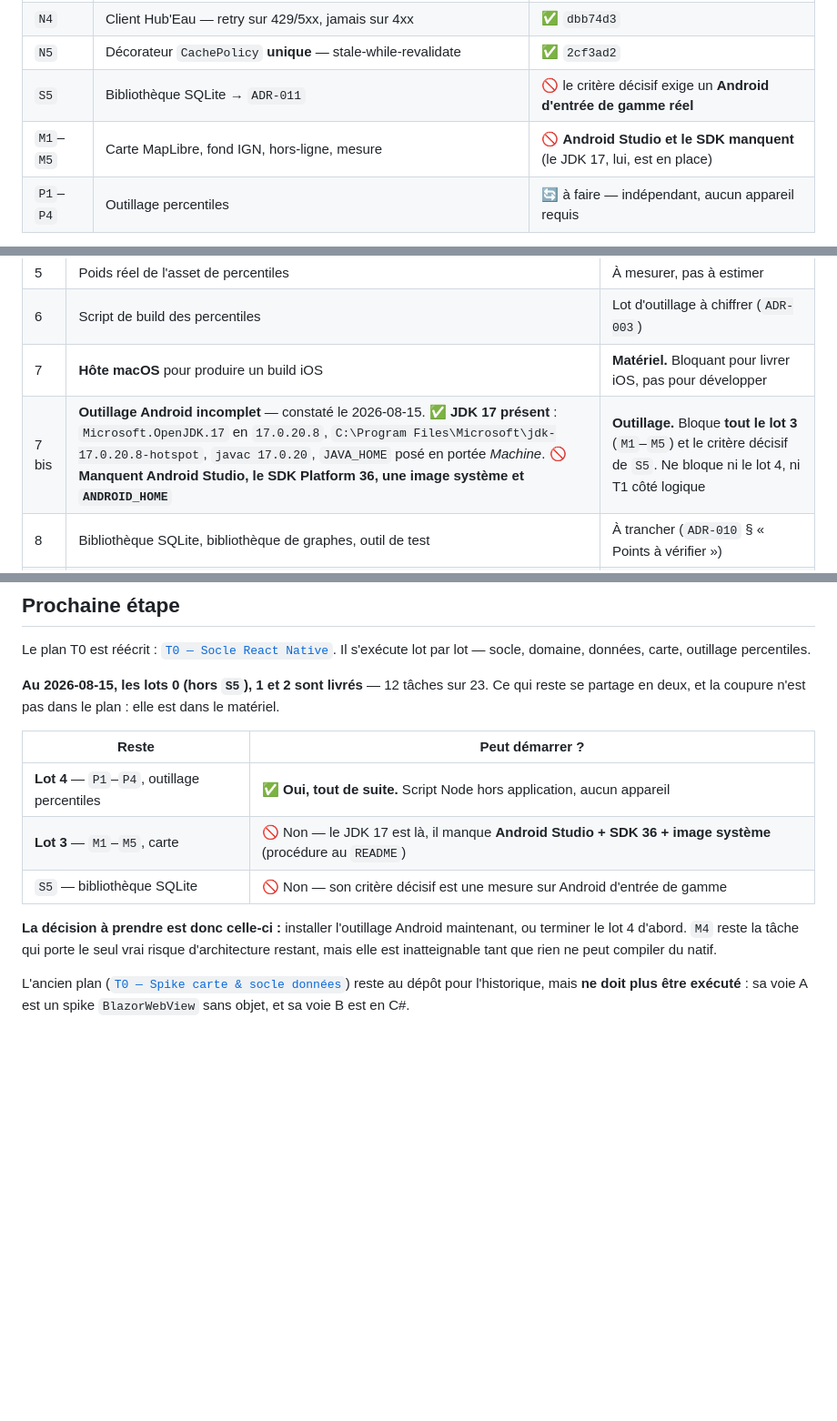
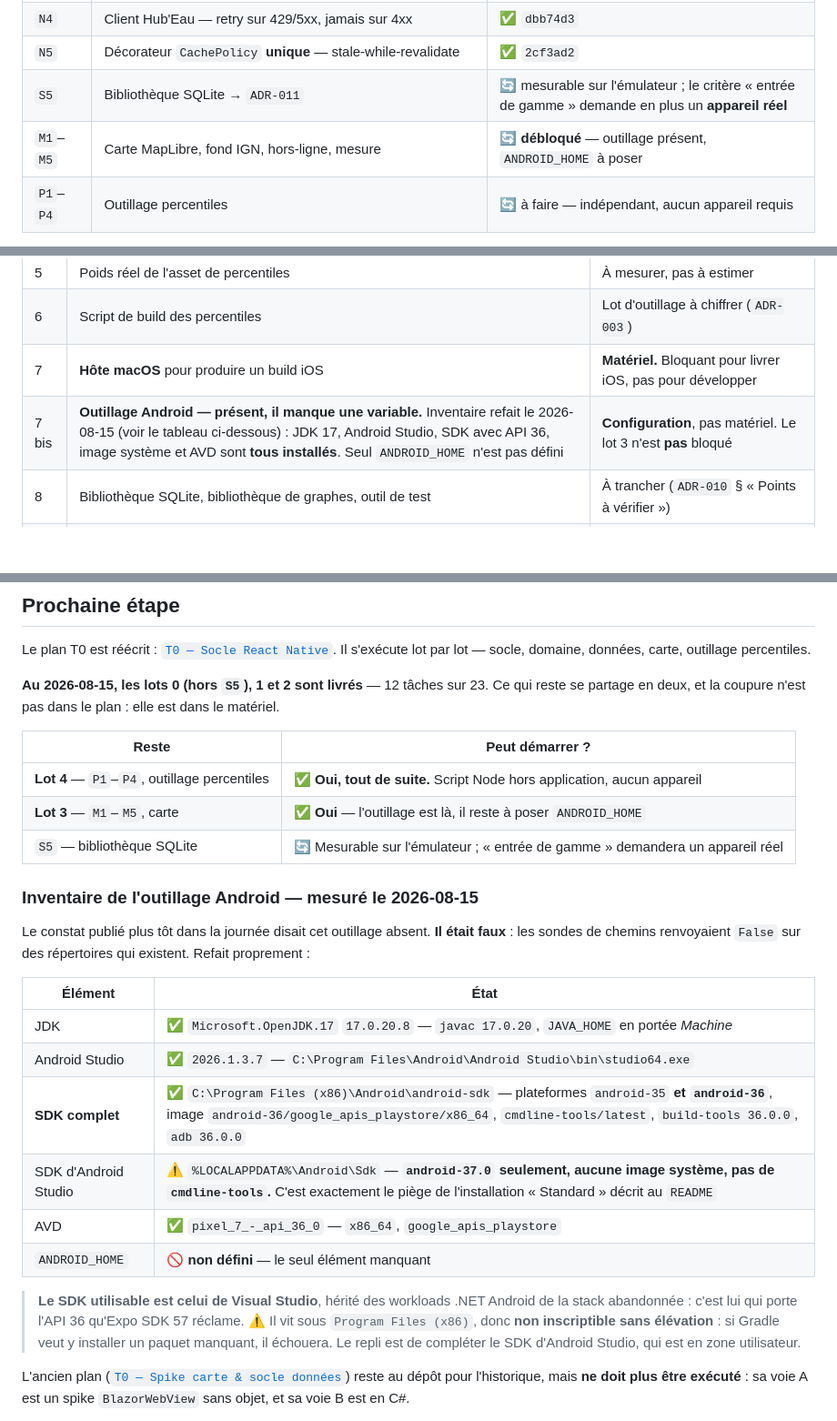
Before and after one commit to HubEauContrib/MartinPecheur, a Markdown page: docs/project-state.md, 3 parts joined by grey strips. Shown at 91% size. GitHub-like rendering; blank space fills up the shorter version.

Commit message:
docs: retablit l'etat reel de l'outillage Android
Le blocage publie plus tot etait faux de bout en bout. Inventaire refait :
JDK 17, Android Studio 2026.1.3.7, SDK avec android-36 et image systeme
x86_64, AVD pixel_7 API 36 sont tous presents. Seul ANDROID_HOME manque.

Le SDK utilisable est celui de Visual Studio (Program Files (x86)), herite
des workloads .NET Android : c'est lui qui porte l'API 36 exigee par Expo
SDK 57. Celui d'Android Studio n'a que android-37 et aucune image, ce qui
confirme le piege de l'installation Standard decrit au README.

```diff
--- a/docs/project-state.md
+++ b/docs/project-state.md
@@ -43,8 +43,8 @@ de la stack.
 | `N3` | Mapper `observations_tr` — conversion appliquée **une seule fois** | ✅ `b13a11b` |
 | `N4` | Client Hub'Eau — retry sur 429/5xx, jamais sur 4xx | ✅ `dbb74d3` |
 | `N5` | Décorateur `CachePolicy` **unique** — stale-while-revalidate | ✅ `2cf3ad2` |
-| `S5` | Bibliothèque SQLite → `ADR-011` | 🚫 le critère décisif exige un **Android d'entrée de gamme réel** |
-| `M1`–`M5` | Carte MapLibre, fond IGN, hors-ligne, mesure | 🚫 **Android Studio et le SDK manquent** (le JDK 17, lui, est en place) |
+| `S5` | Bibliothèque SQLite → `ADR-011` | 🔄 mesurable sur l'émulateur ; le critère « entrée de gamme » demande en plus un **appareil réel** |
+| `M1`–`M5` | Carte MapLibre, fond IGN, hors-ligne, mesure | 🔄 **débloqué** — outillage présent, `ANDROID_HOME` à poser |
 | `P1`–`P4` | Outillage percentiles | 🔄 à faire — indépendant, aucun appareil requis |
 
 **Chaîne de vérification verte :** `npm run verify` → `tsc --noEmit` sans erreur, ESLint propre,
@@ -106,7 +106,7 @@ Relevés pendant `A2`, avant la bascule. Indépendants de la stack :
 | 5 | Poids réel de l'asset de percentiles | À mesurer, pas à estimer |
 | 6 | Script de build des percentiles | Lot d'outillage à chiffrer (`ADR-003`) |
 | 7 | **Hôte macOS** pour produire un build iOS | **Matériel.** Bloquant pour livrer iOS, pas pour développer |
-| 7 bis | **Outillage Android incomplet** — constaté le 2026-08-15. ✅ **JDK 17 présent** : `Microsoft.OpenJDK.17` en `17.0.20.8`, `C:\Program Files\Microsoft\jdk-17.0.20.8-hotspot`, `javac 17.0.20`, `JAVA_HOME` posé en portée *Machine*. 🚫 **Manquent Android Studio, le SDK Platform 36, une image système et `ANDROID_HOME`** | **Outillage.** Bloque **tout le lot 3** (`M1`–`M5`) et le critère décisif de `S5`. Ne bloque ni le lot 4, ni T1 côté logique |
+| 7 bis | **Outillage Android — présent, il manque une variable.** Inventaire refait le 2026-08-15 (voir le tableau ci-dessous) : JDK 17, Android Studio, SDK avec API 36, image système et AVD sont **tous installés**. Seul `ANDROID_HOME` n'est pas défini | **Configuration**, pas matériel. Le lot 3 n'est **pas** bloqué |
 | 8 | Bibliothèque SQLite, bibliothèque de graphes, outil de test | À trancher (`ADR-010` § « Points à vérifier ») |
 | 9 | ~~Téléchargement de tuiles hors-ligne~~ — **levé le 2026-07-31** : `OfflineManager.createPack` le fournit | Clos par `ADR-010` |
 | 10 | ~~Behaviors BrilliantMediator~~, ~~AOT et trimming~~, ~~portage Windows~~ | Sans objet depuis `ADR-010` |
@@ -152,12 +152,28 @@ partage en deux, et la coupure n'est pas dans le plan : elle est dans le matéri
 | Reste | Peut démarrer ? |
 |---|---|
 | **Lot 4** — `P1`–`P4`, outillage percentiles | ✅ **Oui, tout de suite.** Script Node hors application, aucun appareil |
-| **Lot 3** — `M1`–`M5`, carte | 🚫 Non — le JDK 17 est là, il manque **Android Studio + SDK 36 + image système** (procédure au `README`) |
-| `S5` — bibliothèque SQLite | 🚫 Non — son critère décisif est une mesure sur Android d'entrée de gamme |
+| **Lot 3** — `M1`–`M5`, carte | ✅ **Oui** — l'outillage est là, il reste à poser `ANDROID_HOME` |
+| `S5` — bibliothèque SQLite | 🔄 Mesurable sur l'émulateur ; « entrée de gamme » demandera un appareil réel |
 
-**La décision à prendre est donc celle-ci :** installer l'outillage Android maintenant, ou terminer
-le lot 4 d'abord. `M4` reste la tâche qui porte le seul vrai risque d'architecture restant, mais
-elle est inatteignable tant que rien ne peut compiler du natif.
+### Inventaire de l'outillage Android — mesuré le 2026-08-15
+
+Le constat publié plus tôt dans la journée disait cet outillage absent. **Il était faux** : les
+sondes de chemins renvoyaient `False` sur des répertoires qui existent. Refait proprement :
+
+| Élément | État |
+|---|---|
+| JDK | ✅ `Microsoft.OpenJDK.17` `17.0.20.8` — `javac 17.0.20`, `JAVA_HOME` en portée *Machine* |
+| Android Studio | ✅ `2026.1.3.7` — `C:\Program Files\Android\Android Studio\bin\studio64.exe` |
+| **SDK complet** | ✅ `C:\Program Files (x86)\Android\android-sdk` — plateformes `android-35` **et `android-36`**, image `android-36/google_apis_playstore/x86_64`, `cmdline-tools/latest`, `build-tools 36.0.0`, `adb 36.0.0` |
+| SDK d'Android Studio | ⚠️ `%LOCALAPPDATA%\Android\Sdk` — **`android-37.0` seulement, aucune image système, pas de `cmdline-tools`.** C'est exactement le piège de l'installation « Standard » décrit au `README` |
+| AVD | ✅ `pixel_7_-_api_36_0` — `x86_64`, `google_apis_playstore` |
+| `ANDROID_HOME` | 🚫 **non défini** — le seul élément manquant |
+
+> **Le SDK utilisable est celui de Visual Studio**, hérité des workloads .NET Android de la stack
+> abandonnée : c'est lui qui porte l'API 36 qu'Expo SDK 57 réclame. ⚠️ Il vit sous
+> `Program Files (x86)`, donc **non inscriptible sans élévation** : si Gradle veut y installer un
+> paquet manquant, il échouera. Le repli est de compléter le SDK d'Android Studio, qui est en zone
+> utilisateur.
 
 L'ancien plan ([`T0 — Spike carte & socle données`](superpowers/plans/2026-07-30-t0-spike-carte-et-socle.md))
 reste au dépôt pour l'historique, mais **ne doit plus être exécuté** : sa voie A est un spike
```
Also changed, not shown: CLAUDE.md (+1 -1 lines).
